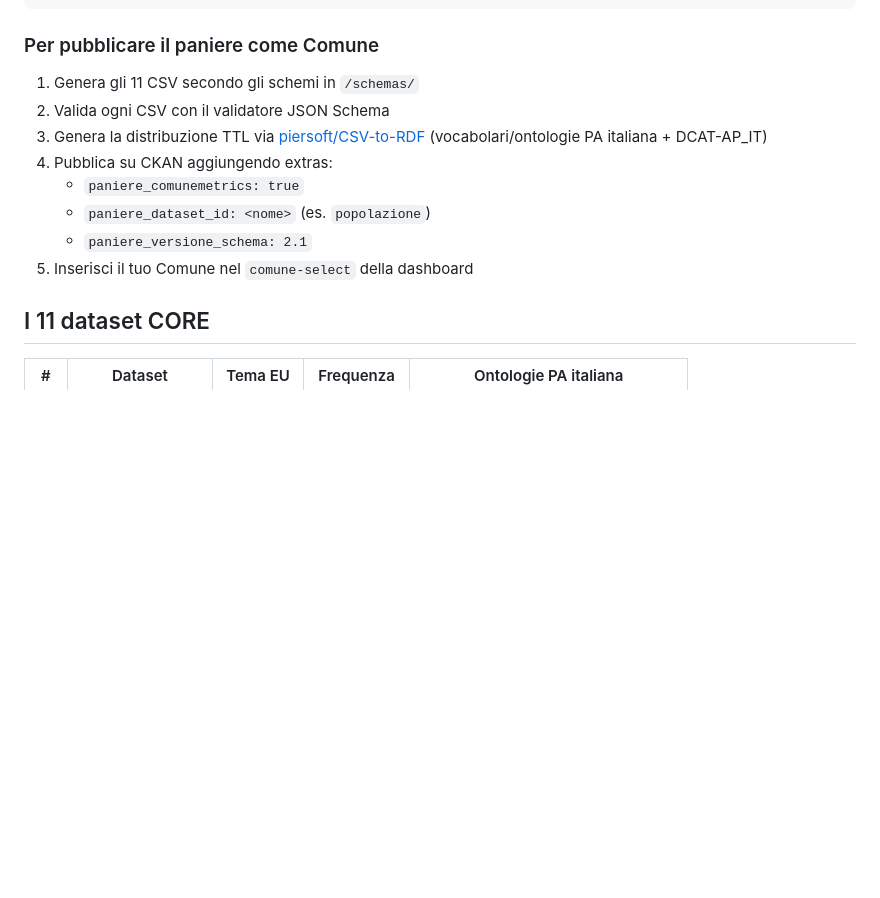
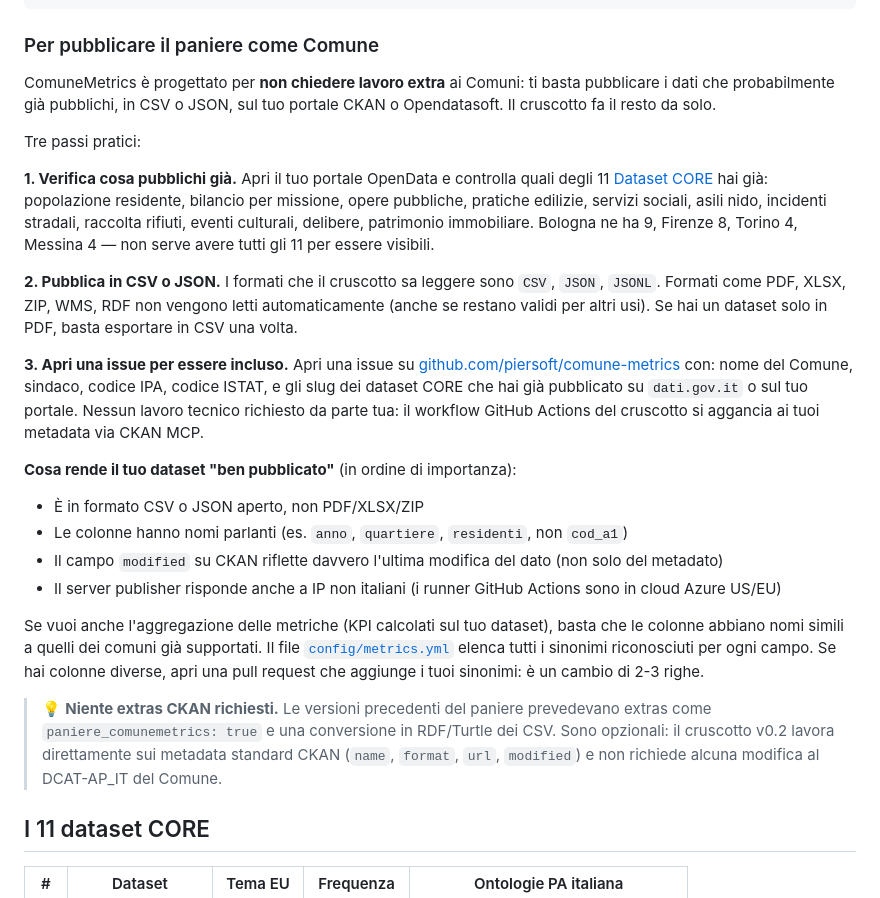
Before and after one commit to piersoft/comune-metrics, a Markdown page: README.md, the part around the change. GitHub-like rendering; blank space fills up the shorter version.

Commit message:
docs(README): semplifico la sezione "Per pubblicare il paniere come Comune"
PRIMA (5 step tecnici, 3 e 4 irrealistici per un Comune medio):
1. Genera gli 11 CSV secondo schema
2. Valida con JSON Schema
3. Converti in TTL/RDF via CSV-to-RDF (vocabolari PA italiana + DCAT-AP_IT)
4. Pubblica su CKAN con extras paniere_comunemetrics: true ecc.
5. Modifica il comune-select della dashboard

ORA (3 passi pratici, zero lavoro tecnico richiesto):
1. Verifica cosa pubblichi già nel paniere CORE
2. Pubblica in CSV/JSON (non PDF/XLSX/ZIP/WMS/RDF)
3. Apri una issue su GitHub con i tuoi slug

Aggiunto:
- "Cosa rende il tuo dataset ben pubblicato" (4 punti pratici)
- Spiegazione che metrics.yml accetta sinonimi per nomi colonna
- Nota esplicita che gli "extras paniere_*" e la conversione RDF NON
  sono piu necessari nel paniere v0.2 (lavoriamo sui metadata DCAT-AP_IT
  standard via CKAN MCP).

Cambia la filosofia: dal "Comune deve adattarsi al paniere" al "paniere
si aggancia ai metadata standard del Comune". E coerente con l audit
reale fatto sui 4 Comuni (Bologna, Firenze, Messina, Torino) dove
NESSUNO ha mai dichiarato extras paniere_* eppure sono nel cruscotto.

```diff
--- a/README.md
+++ b/README.md
@@ -66,14 +66,25 @@ EOF
 
 ### Per pubblicare il paniere come Comune
 
-1. Genera gli 11 CSV secondo gli schemi in `/schemas/`
-2. Valida ogni CSV con il validatore JSON Schema
-3. Genera la distribuzione TTL via [piersoft/CSV-to-RDF](https://github.com/piersoft/CSV-to-RDF) (vocabolari/ontologie PA italiana + DCAT-AP_IT)
-4. Pubblica su CKAN aggiungendo extras:
-   - `paniere_comunemetrics: true`
-   - `paniere_dataset_id: <nome>` (es. `popolazione`)
-   - `paniere_versione_schema: 2.1`
-5. Inserisci il tuo Comune nel `comune-select` della dashboard
+ComuneMetrics è progettato per **non chiedere lavoro extra** ai Comuni: ti basta pubblicare i dati che probabilmente già pubblichi, in CSV o JSON, sul tuo portale CKAN o Opendatasoft. Il cruscotto fa il resto da solo.
+
+Tre passi pratici:
+
+**1. Verifica cosa pubblichi già.** Apri il tuo portale OpenData e controlla quali degli 11 [Dataset CORE](#i-11-dataset-core) hai già: popolazione residente, bilancio per missione, opere pubbliche, pratiche edilizie, servizi sociali, asili nido, incidenti stradali, raccolta rifiuti, eventi culturali, delibere, patrimonio immobiliare. Bologna ne ha 9, Firenze 8, Torino 4, Messina 4 — non serve avere tutti gli 11 per essere visibili.
+
+**2. Pubblica in CSV o JSON.** I formati che il cruscotto sa leggere sono `CSV`, `JSON`, `JSONL`. Formati come PDF, XLSX, ZIP, WMS, RDF non vengono letti automaticamente (anche se restano validi per altri usi). Se hai un dataset solo in PDF, basta esportare in CSV una volta.
+
+**3. Apri una issue per essere incluso.** Apri una issue su [github.com/piersoft/comune-metrics](https://github.com/piersoft/comune-metrics/issues/new) con: nome del Comune, sindaco, codice IPA, codice ISTAT, e gli slug dei dataset CORE che hai già pubblicato su `dati.gov.it` o sul tuo portale. Nessun lavoro tecnico richiesto da parte tua: il workflow GitHub Actions del cruscotto si aggancia ai tuoi metadata via CKAN MCP.
+
+**Cosa rende il tuo dataset "ben pubblicato"** (in ordine di importanza):
+- È in formato CSV o JSON aperto, non PDF/XLSX/ZIP
+- Le colonne hanno nomi parlanti (es. `anno`, `quartiere`, `residenti`, non `cod_a1`)
+- Il campo `modified` su CKAN riflette davvero l'ultima modifica del dato (non solo del metadato)
+- Il server publisher risponde anche a IP non italiani (i runner GitHub Actions sono in cloud Azure US/EU)
+
+Se vuoi anche l'aggregazione delle metriche (KPI calcolati sul tuo dataset), basta che le colonne abbiano nomi simili a quelli dei comuni già supportati. Il file [`config/metrics.yml`](config/metrics.yml) elenca tutti i sinonimi riconosciuti per ogni campo. Se hai colonne diverse, apri una pull request che aggiunge i tuoi sinonimi: è un cambio di 2-3 righe.
+
+> 💡 **Niente extras CKAN richiesti.** Le versioni precedenti del paniere prevedevano extras come `paniere_comunemetrics: true` e una conversione in RDF/Turtle dei CSV. Sono opzionali: il cruscotto v0.2 lavora direttamente sui metadata standard CKAN (`name`, `format`, `url`, `modified`) e non richiede alcuna modifica al DCAT-AP_IT del Comune.
 
 ## I 11 dataset CORE
 
```
